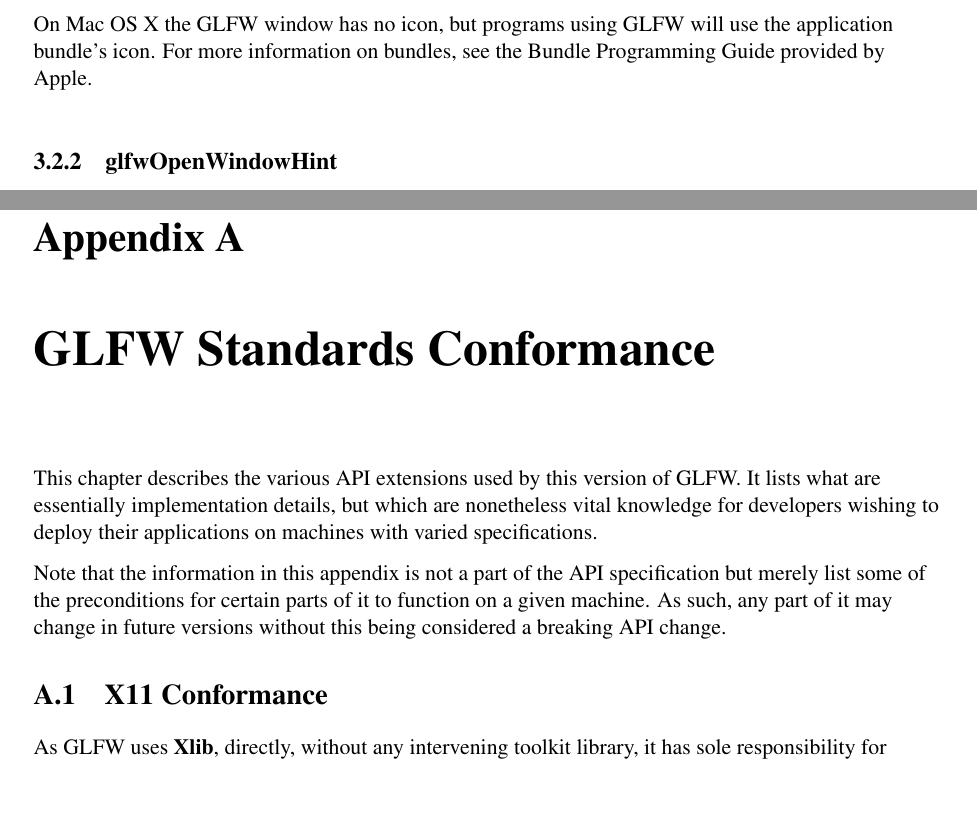
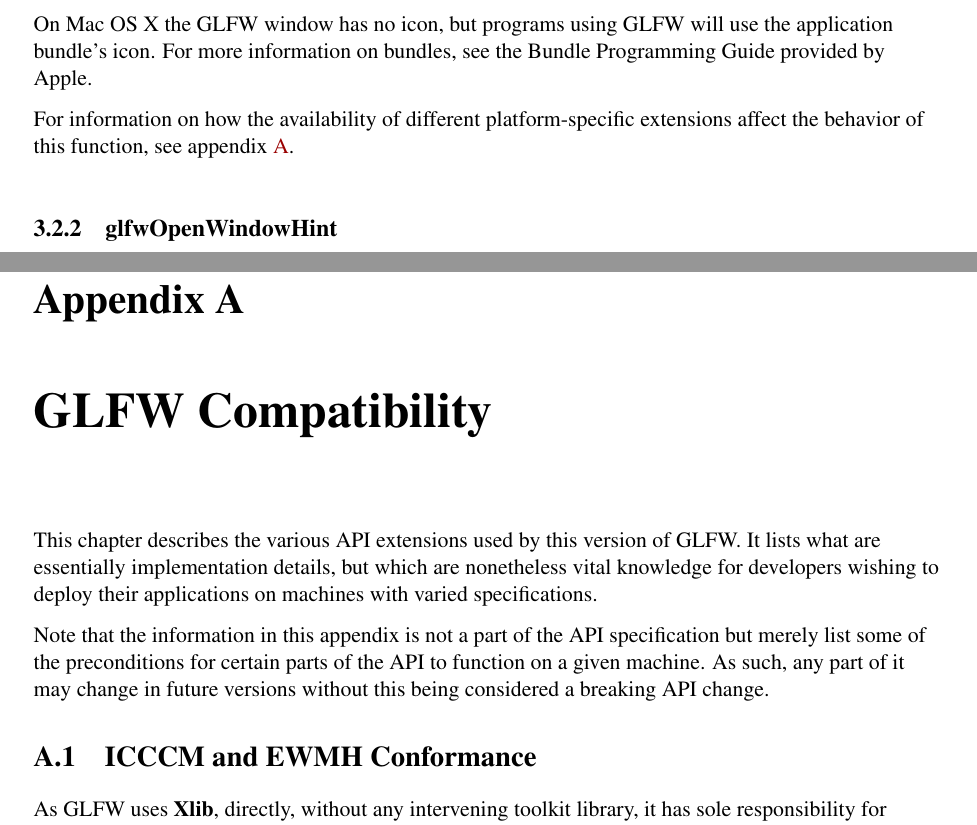
Before and after one commit to glfw/glfw-legacy, a LaTeX document (docs/glfwrm.tex): two parts of pages 14 and 65 of 67, joined at a grey line, cut so that both start at the same text, the shorter picture padded with empty space. Compiled offline with pdfLaTeX; the source files are stored in an older character set and shown here as Unicode.

Commit message:
Various tweaks, added links from functions to appendix.

```diff
--- a/docs/glfwrm.tex
+++ b/docs/glfwrm.tex
@@ -423,6 +423,10 @@
 On Mac OS X the \GLFW\ window has no icon, but programs using \GLFW\ will use
 the application bundle's icon.  For more information on bundles, see the Bundle
 Programming Guide provided by Apple.
+
+For information on how the availability of different platform-specific
+extensions affect the behavior of this function, see appendix
+\ref{chap:compatibility}.
 \end{refnotes}
 
 
@@ -3079,7 +3086,8 @@
 % GLFW Standards Conformance
 %-------------------------------------------------------------------------
 \appendix
-\chapter{GLFW Standards Conformance}
+\chapter{GLFW Compatibility}
+\label{chap:compatibility}
 \thispagestyle{fancy}
 
 This chapter describes the various API extensions used by this version of
@@ -3088,12 +3096,12 @@
 on machines with varied specifications.
 
 Note that the information in this appendix is not a part of the API
-specification but merely list some of the preconditions for certain parts of it
-to function on a given machine.  As such, any part of it may change in future
-versions without this being considered a breaking API change.
-
-%-------------------------------------------------------------------------
-\section{X11 Conformance}
+specification but merely list some of the preconditions for certain parts of
+the API to function on a given machine.  As such, any part of it may change in
+future versions without this being considered a breaking API change.
+
+%-------------------------------------------------------------------------
+\section{ICCCM and EWMH Conformance}
 
 As \GLFW\ uses \textbf{Xlib}, directly, without any intervening toolkit
 library, it has sole responsibility for interacting well with the many and
```
Also changed, not shown: docs/glfwrm.tex (3 more changed lines).
